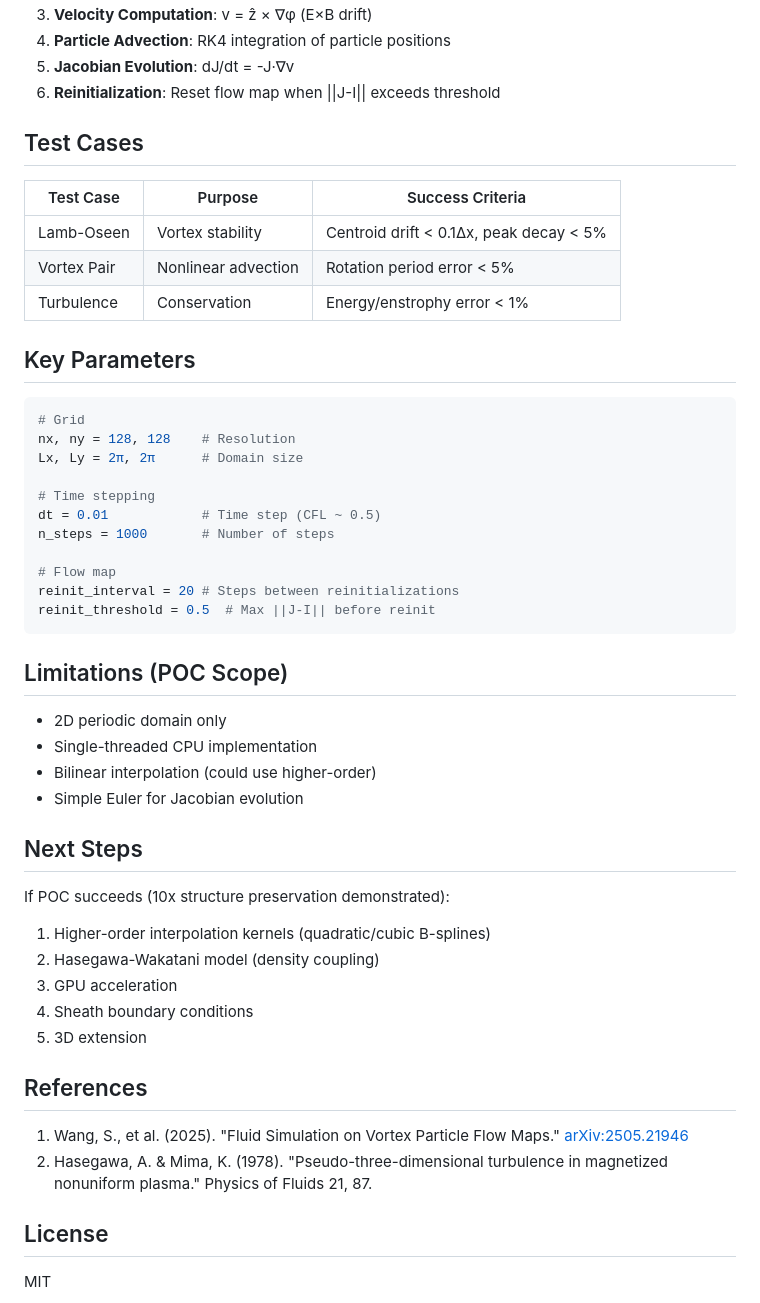
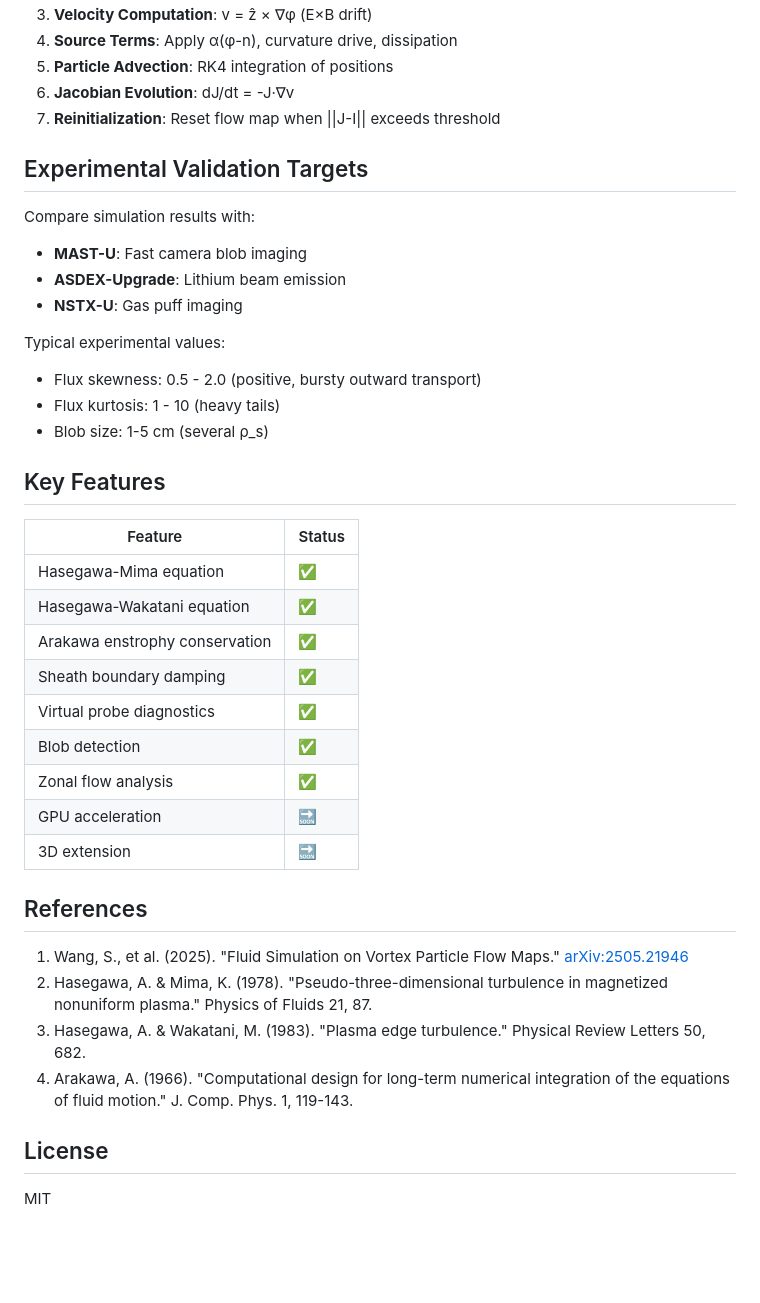
Before and after one commit to Lulzx/driftmap, a Markdown page: README.md, the part around the change printed below. Drawn GitHub-style; blank space fills up the shorter version.

````diff
--- a/README.md
+++ b/README.md
@@ -112,53 +186,42 @@ The VPFM algorithm per timestep:
 3. **Velocity Computation**: v = ẑ × ∇φ (E×B drift)
-4. **Particle Advection**: RK4 integration of particle positions
-5. **Jacobian Evolution**: dJ/dt = -J·∇v
-6. **Reinitialization**: Reset flow map when ||J-I|| exceeds threshold
+4. **Source Terms**: Apply α(φ-n), curvature drive, dissipation
+5. **Particle Advection**: RK4 integration of positions
+6. **Jacobian Evolution**: dJ/dt = -J·∇v
+7. **Reinitialization**: Reset flow map when ||J-I|| exceeds threshold
 
-## Test Cases
+## Experimental Validation Targets
 
-| Test Case | Purpose | Success Criteria |
-|-----------|---------|------------------|
-| Lamb-Oseen | Vortex stability | Centroid drift < 0.1Δx, peak decay < 5% |
-| Vortex Pair | Nonlinear advection | Rotation period error < 5% |
-| Turbulence | Conservation | Energy/enstrophy error < 1% |
+Compare simulation results with:
 
-## Key Parameters
+- **MAST-U**: Fast camera blob imaging
+- **ASDEX-Upgrade**: Lithium beam emission
+- **NSTX-U**: Gas puff imaging
 
-```python
-# Grid
-nx, ny = 128, 128    # Resolution
-Lx, Ly = 2π, 2π      # Domain size
+Typical experimental values:
+- Flux skewness: 0.5 - 2.0 (positive, bursty outward transport)
+- Flux kurtosis: 1 - 10 (heavy tails)
+- Blob size: 1-5 cm (several ρ_s)
 
-# Time stepping
-dt = 0.01            # Time step (CFL ~ 0.5)
-n_steps = 1000       # Number of steps
+## Key Features
 
-# Flow map
-reinit_interval = 20 # Steps between reinitializations
-reinit_threshold = 0.5  # Max ||J-I|| before reinit
-```
-
-## Limitations (POC Scope)
-
-- 2D periodic domain only
-- Single-threaded CPU implementation
-- Bilinear interpolation (could use higher-order)
-- Simple Euler for Jacobian evolution
-
-## Next Steps
-
-If POC succeeds (10x structure preservation demonstrated):
-
-1. Higher-order interpolation kernels (quadratic/cubic B-splines)
-2. Hasegawa-Wakatani model (density coupling)
-3. GPU acceleration
-4. Sheath boundary conditions
-5. 3D extension
+| Feature | Status |
+|---------|--------|
+| Hasegawa-Mima equation | ✅ |
+| Hasegawa-Wakatani equation | ✅ |
+| Arakawa enstrophy conservation | ✅ |
+| Sheath boundary damping | ✅ |
+| Virtual probe diagnostics | ✅ |
+| Blob detection | ✅ |
+| Zonal flow analysis | ✅ |
+| GPU acceleration | 🔜 |
+| 3D extension | 🔜 |
 
 ## References
 
 1. Wang, S., et al. (2025). "Fluid Simulation on Vortex Particle Flow Maps." [arXiv:2505.21946](https://arxiv.org/abs/2505.21946)
 2. Hasegawa, A. & Mima, K. (1978). "Pseudo-three-dimensional turbulence in magnetized nonuniform plasma." Physics of Fluids 21, 87.
+3. Hasegawa, A. & Wakatani, M. (1983). "Plasma edge turbulence." Physical Review Letters 50, 682.
+4. Arakawa, A. (1966). "Computational design for long-term numerical integration of the equations of fluid motion." J. Comp. Phys. 1, 119-143.
 
 ## License
 
````
Also changed, not shown: other parts of README.md (+118 -44 lines), lamb_oseen_comparison.png (added), turbulence_comparison.png (added).
